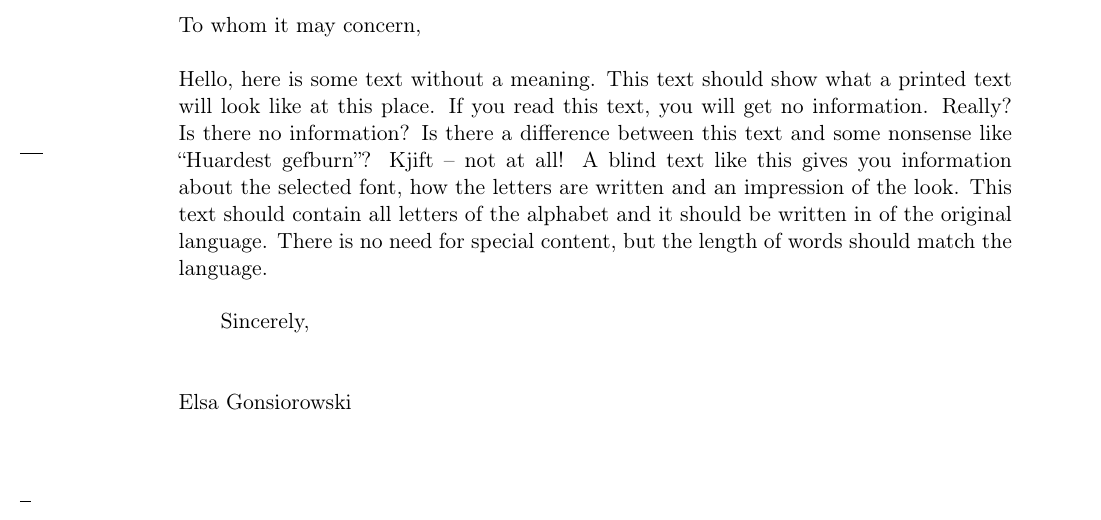
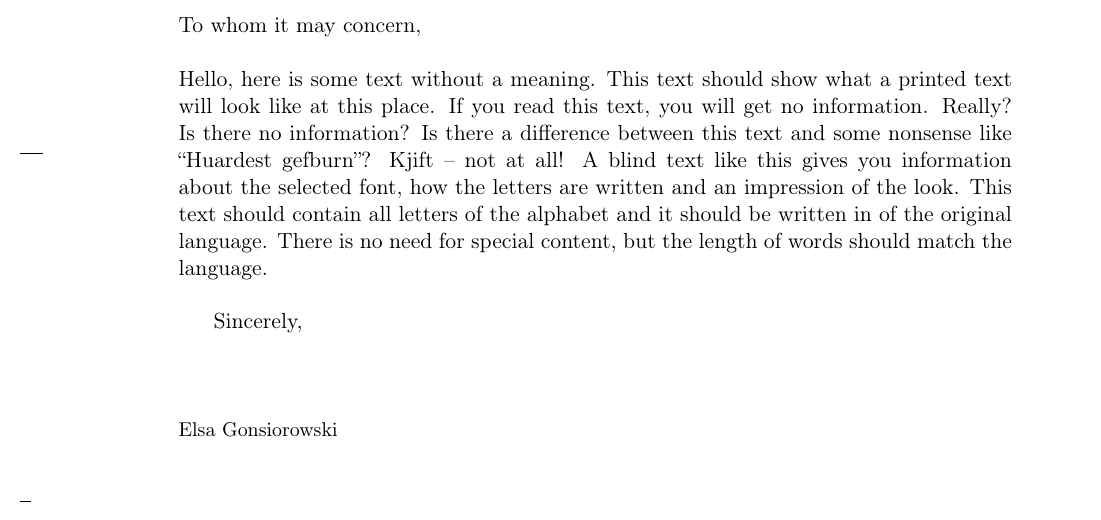
Before and after one commit to gonsie/personal, a LaTeX letter (letter.tex): part of the page, cut so that both start at the same text. Compiled offline with pdfLaTeX.

Commit message:
space for signatrue

```diff
--- a/letter.tex
+++ b/letter.tex
@@ -29,8 +29,8 @@
 \setkomavar{fromphone}{925-422-1127}
 \setkomavar{fromemail}{gonsiorowski1@llnl.gov}
 \setkomavar{backaddressseparator}{\enspace\textperiodcentered\enspace}
-\setkomavar{signature}{Elsa Gonsiorowski}
-%\setkomavar{place}{From City}
+\setkomavar{signature}{\\ \small{Elsa Gonsiorowski}}
+\setkomavar{place}{}
 \setkomavar{date}{\today}
 \setkomavar{enclseparator}{: }
 
```
